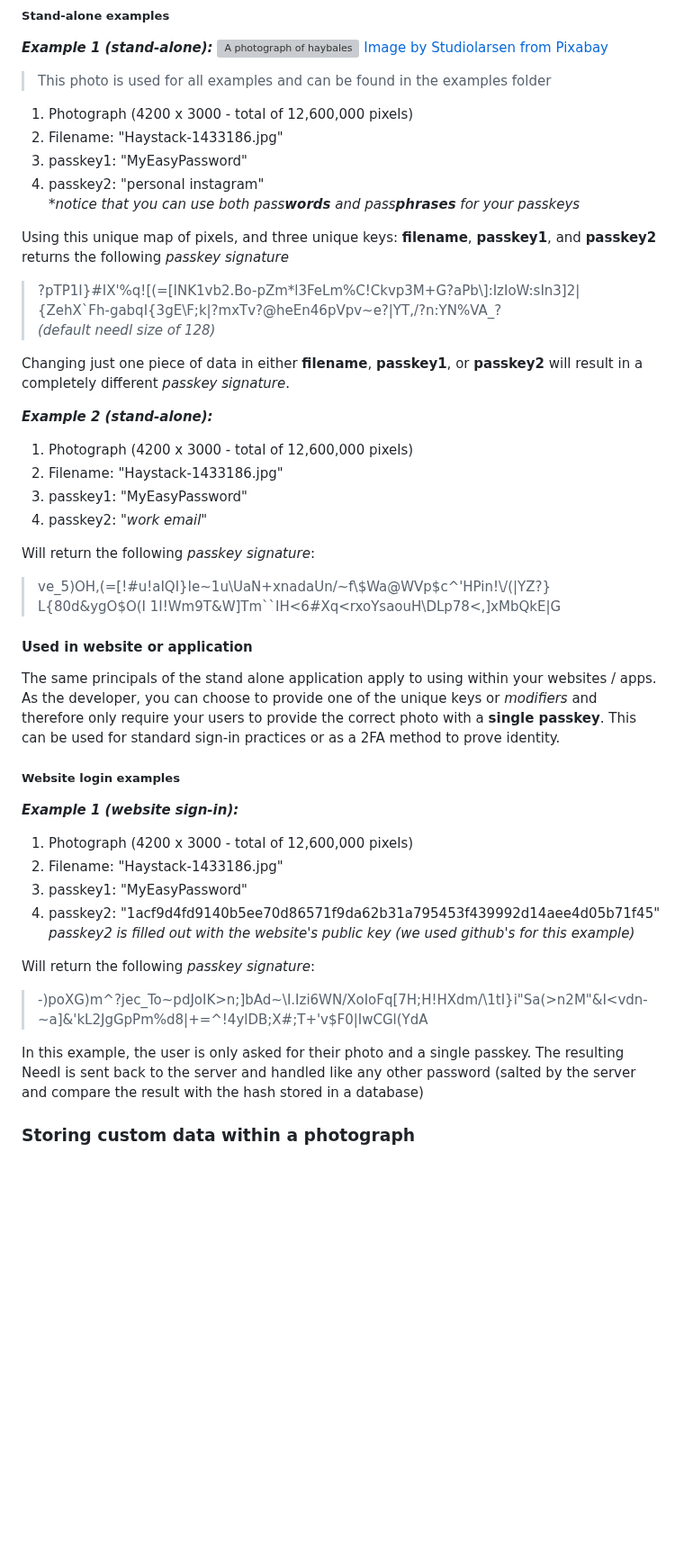
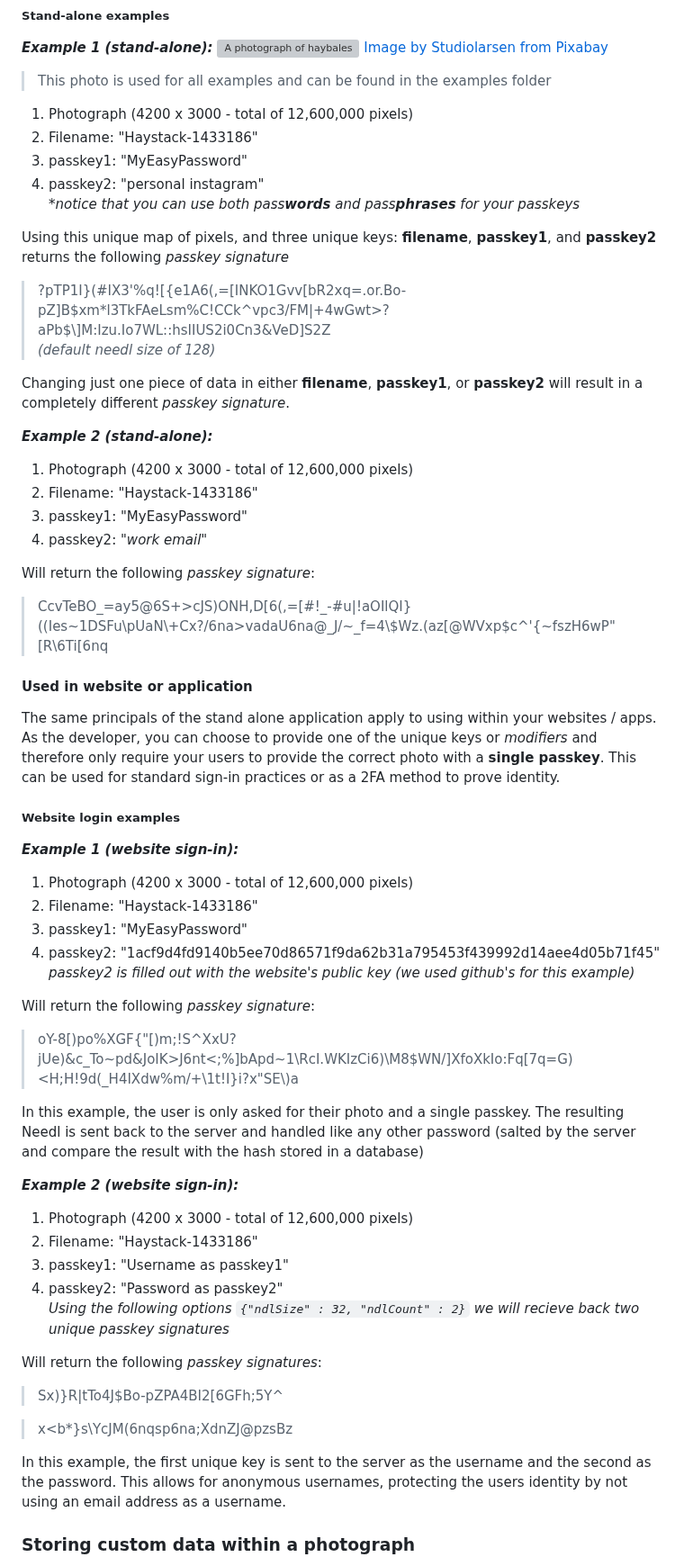
Before and after one commit to jessiepdx/needl.js, a Markdown page: README.md, the part around one of its changes. Shown at 90% size. Rendered like a GitHub page; blank space fills up the shorter version; grey boxes are pictures that could not be loaded.

Commit message:
Synced README.md

```diff
--- a/README.md
+++ b/README.md
@@ -32,25 +32,25 @@ The functionality of Needl is meant to run 100% serverless. With one of our UI e
 [Image by Studiolarsen](https://pixabay.com/users/studiolarsen-2686243/?utm_source=link-attribution&utm_medium=referral&utm_campaign=image&utm_content=1433186) [from Pixabay](https://pixabay.com//?utm_source=link-attribution&utm_medium=referral&utm_campaign=image&utm_content=1433186)
 > This photo is used for all examples and can be found in the examples folder
 1. Photograph (4200 x 3000 - total of 12,600,000 pixels)
-2. Filename:  "Haystack-1433186.jpg"
+2. Filename:  "Haystack-1433186"
 3. passkey1:  "MyEasyPassword"
 4. passkey2:  "personal instagram"
 _*notice that you can use both pass**words** and pass**phrases** for your passkeys_
 
 Using this unique map of pixels, and three unique keys:  **filename**, **passkey1**, and **passkey2** returns the following _passkey signature_
->?pTP1I}#IX'%q![(=[INK1vb2.Bo-pZm*l3FeLm%C!Ckvp3M+G?aPb\\]:IzIoW:sIn3]2|{ZehX`Fh-gabqI{3gE\F;k|?mxTv?@heEn46pVpv~e?|YT,/?n:YN%VA_?
+>?pTP1I}(#IX3'%q!\[{e1A6(,=\[INKO1Gvv\[bR2xq=.or.Bo-pZ]B$xm*l3TkFAeLsm%C!CCk^vpc3/FM|+4wGwt>?aPb$\\]M:Izu.Io7WL::hsIIUS2i0Cn3&VeD]S2Z
 _(default needl size of 128)_
 
 Changing just one piece of data in either **filename**, **passkey1**, or **passkey2** will result in a completely different _passkey signature_.
 
 **_Example 2 (stand-alone):_**
 1. Photograph (4200 x 3000 - total of 12,600,000 pixels)
-2. Filename:  "Haystack-1433186.jpg"
+2. Filename:  "Haystack-1433186"
 3. passkey1:  "MyEasyPassword"
 4. passkey2:  _"work email"_
 
 Will return the following _passkey signature_:
->ve_5)OH,(=[!#u!aIQI}Ie~1u\\UaN+xnadaUn/~f\\$Wa@WVp$c^'HPin!\\/(|YZ?} L{80d&ygO$O(I 1I!Wm9T&W]Tm``IH<6#Xq<rxoYsaouH\\DLp78<,]xMbQkE|G
+>CcvTeBO_=ay5@6S+>cJS)ONH,D[6(,=[#!_-#u|!aOIlQI}((Ies\~1DSFu\pUaN\\+Cx?/6na>vadaU6na@_J/\~_f=4\\$Wz.(az[@WVxp$c^'{~fszH6wP"[R\6Ti[6nq
 
 #### Used in website or application
 The same principals of the stand alone application apply to using within your websites / apps. As the developer, you can choose to provide one of the unique keys or _modifiers_ and therefore only require your users to provide the correct photo with a **single passkey**. This can be used for standard sign-in practices or as a 2FA method to prove identity.
@@ -59,14 +59,28 @@ The same principals of the stand alone application apply to using within your we
 
 **_Example 1 (website sign-in):_**
 1. Photograph (4200 x 3000 - total of 12,600,000 pixels)
-2. Filename:  "Haystack-1433186.jpg"
+2. Filename:  "Haystack-1433186"
 3. passkey1:  "MyEasyPassword"
 4. passkey2:  "1acf9d4fd9140b5ee70d86571f9da62b31a795453f439992d14aee4d05b71f45"
 _passkey2 is filled out with the website's public key (we used github's for this example)_
 
 Will return the following _passkey signature_:
->-)poXG)m^?jec_To\~pdJoIK>n;]bAd\~\\I.Izi6WN/XoIoFq[7H;H!HXdm/\\1tI}i"Sa(>n2M"&I<vdn-~a]&'kL2JgGpPm%d8|+=^!4ylDB;X#;T+'v$F0|IwCGl(YdA
+>oY-8[)po%XGF{"[)m;!S^XxU?jUe)&c_To\~pd&JoIK>J6nt<;%]bApd\~1\RcI.WKIzCi6)\M8$WN/]XfoXkIo:Fq[7q=G)<H;H!9d(_H4IXdw%m/+\1t!I}i?x"SE\\)a
 
 In this example, the user is only asked for their photo and a single passkey. The resulting Needl is sent back to the server and handled like any other password (salted by the server and compare the result with the hash stored in a database)
 
+**_Example 2 (website sign-in):_**
+1. Photograph (4200 x 3000 - total of 12,600,000 pixels)
+2. Filename:  "Haystack-1433186"
+3. passkey1:  "Username as passkey1"
+4. passkey2:  "Password as passkey2"
+_Using the following options `{"ndlSize" : 32, "ndlCount" : 2}` we will recieve back two unique passkey signatures_
+
+Will return the following _passkey signatures_:
+>Sx)}R|tTo4J$Bo-pZPA4BI2[6GFh;5Y^
+
+>x<b*}s\YcJM(6nqsp6na;XdnZJ@pzsBz
+
+In this example, the first unique key is sent to the server as the username and the second as the password. This allows for anonymous usernames, protecting the users identity by not using an email address as a username.
+
 ### **Storing custom data within a photograph**
```
Also changed, not shown: other parts of README.md (+11 -10 lines).
